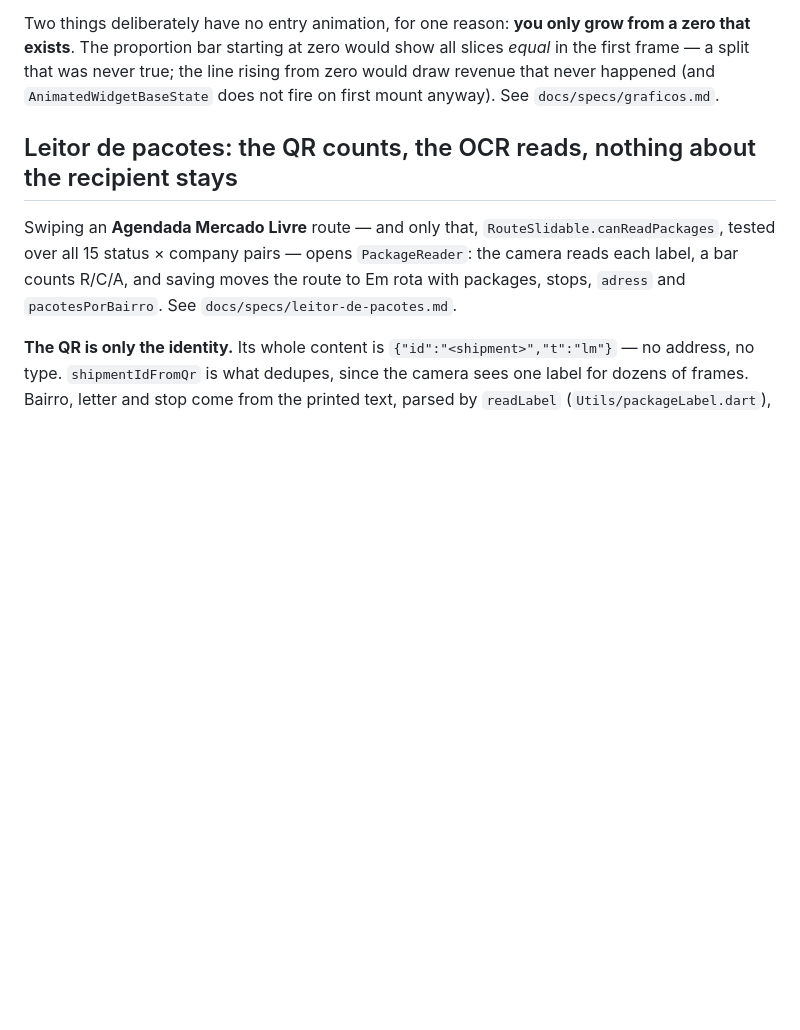
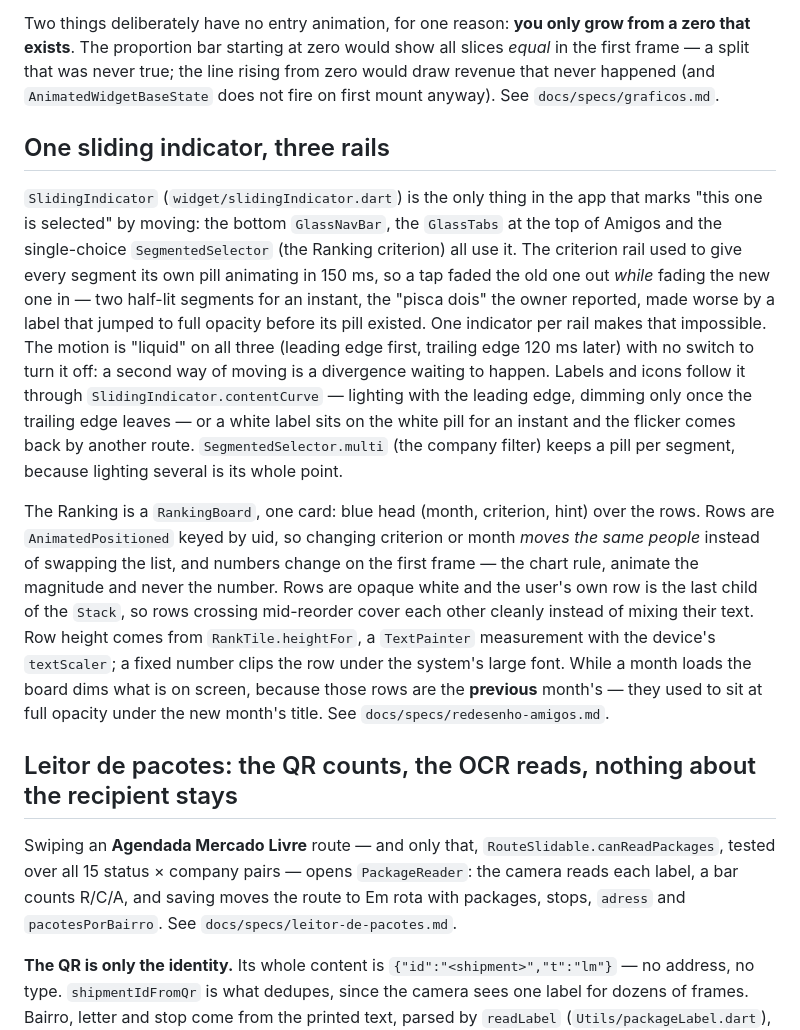
Before and after one commit to WesleyNog/iter, a Markdown page: CLAUDE.md, the part around the change. GitHub-like rendering; blank space fills up the shorter version.

Commit message:
docs: O indicador único e o placar do Ranking no CLAUDE.md
O que não é óbvio pelo código: por que existe um indicador só para os
três trilhos e por que ele não tem chave para desligar o efeito; que o
conteúdo da fatia segue as bordas e não o centro; e, no placar, que a
reordenação é o Stack casando keys, que a altura é medida e nunca fixa,
e que a lista esmaecida no carregamento é o mês anterior.

A seção Layout de amigos.md passa a apontar para a spec do redesenho.

Co-Authored-By: Claude Opus 5.5 <noreply@anthropic.com>

```diff
--- a/CLAUDE.md
+++ b/CLAUDE.md
@@ -715,6 +715,36 @@ slices *equal* in the first frame — a split that was never true; the line risi
 from zero would draw revenue that never happened (and `AnimatedWidgetBaseState`
 does not fire on first mount anyway). See `docs/specs/graficos.md`.
 
+## One sliding indicator, three rails
+
+`SlidingIndicator` (`widget/slidingIndicator.dart`) is the only thing in the app
+that marks "this one is selected" by moving: the bottom `GlassNavBar`, the
+`GlassTabs` at the top of Amigos and the single-choice `SegmentedSelector` (the
+Ranking criterion) all use it. The criterion rail used to give every segment
+its own pill animating in 150 ms, so a tap faded the old one out *while* fading
+the new one in — two half-lit segments for an instant, the "pisca dois" the
+owner reported, made worse by a label that jumped to full opacity before its
+pill existed. One indicator per rail makes that impossible. The motion is
+"liquid" on all three (leading edge first, trailing edge 120 ms later) with no
+switch to turn it off: a second way of moving is a divergence waiting to
+happen. Labels and icons follow it through `SlidingIndicator.contentCurve` —
+lighting with the leading edge, dimming only once the trailing edge leaves —
+or a white label sits on the white pill for an instant and the flicker comes
+back by another route. `SegmentedSelector.multi` (the company filter) keeps a
+pill per segment, because lighting several is its whole point.
+
+The Ranking is a `RankingBoard`, one card: blue head (month, criterion, hint)
+over the rows. Rows are `AnimatedPositioned` keyed by uid, so changing
+criterion or month *moves the same people* instead of swapping the list, and
+numbers change on the first frame — the chart rule, animate the magnitude and
+never the number. Rows are opaque white and the user's own row is the last
+child of the `Stack`, so rows crossing mid-reorder cover each other cleanly
+instead of mixing their text. Row height comes from `RankTile.heightFor`, a `TextPainter`
+measurement with the device's `textScaler`; a fixed number clips the row under
+the system's large font. While a month loads the board dims what is on screen,
+because those rows are the **previous** month's — they used to sit at full
+opacity under the new month's title. See `docs/specs/redesenho-amigos.md`.
+
 ## Leitor de pacotes: the QR counts, the OCR reads, nothing about the recipient stays
 
 Swiping an **Agendada Mercado Livre** route — and only that,
```
Also changed, not shown: docs/specs/amigos.md (+5 -0 lines).
